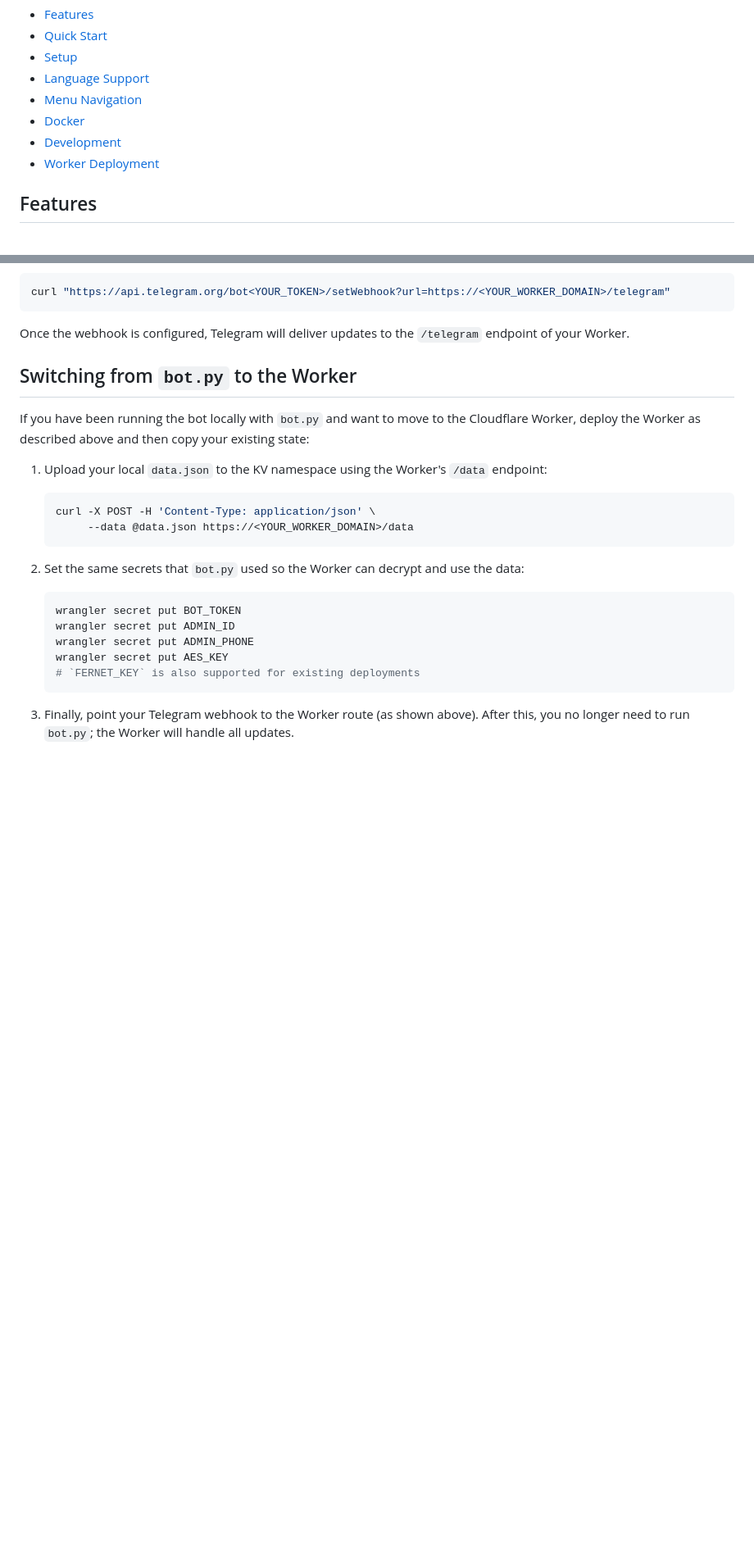
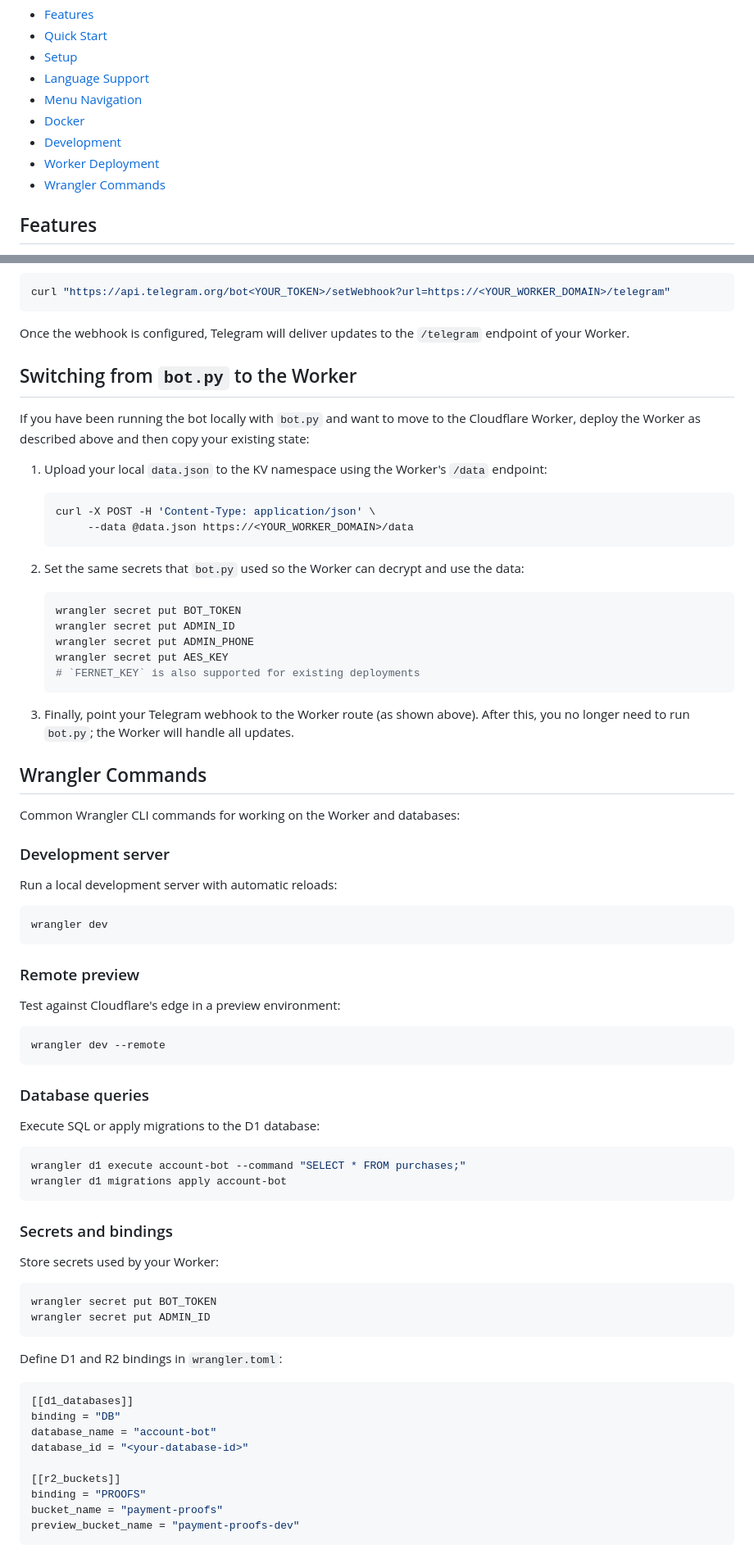
Before and after one commit to alirezaabbaszadeh/Acc-Seller-Bot-Claude-Flare, a Markdown page: README.md, 2 parts joined by grey strips. Shown: that part at 82% size. Rendered like a GitHub page; blank space fills up the shorter version.

Commit message:
docs: add Wrangler command reference

````diff
--- a/README.md
+++ b/README.md
@@ -11,6 +11,7 @@ A Telegram bot for selling products with manual payment approval and two-factor
 - [Docker](#docker)
 - [Development](#development)
 - [Worker Deployment](#worker-deployment)
+- [Wrangler Commands](#wrangler-commands)
 
 ## Features
 - Admin can add products with price, credentials, TOTP secret, and optional name.
@@ -275,5 +276,57 @@ existing state:
    ```
 
 3. Finally, point your Telegram webhook to the Worker route (as shown above).
-   After this, you no longer need to run `bot.py`; the Worker will handle all
+After this, you no longer need to run `bot.py`; the Worker will handle all
    updates.
+
+## Wrangler Commands
+
+Common Wrangler CLI commands for working on the Worker and databases:
+
+### Development server
+
+Run a local development server with automatic reloads:
+
+```bash
+wrangler dev
+```
+
+### Remote preview
+
+Test against Cloudflare's edge in a preview environment:
+
+```bash
+wrangler dev --remote
+```
+
+### Database queries
+
+Execute SQL or apply migrations to the D1 database:
+
+```bash
+wrangler d1 execute account-bot --command "SELECT * FROM purchases;"
+wrangler d1 migrations apply account-bot
+```
+
+### Secrets and bindings
+
+Store secrets used by your Worker:
+
+```bash
+wrangler secret put BOT_TOKEN
+wrangler secret put ADMIN_ID
+```
+
+Define D1 and R2 bindings in `wrangler.toml`:
+
+```toml
+[[d1_databases]]
+binding = "DB"
+database_name = "account-bot"
+database_id = "<your-database-id>"
+
+[[r2_buckets]]
+binding = "PROOFS"
+bucket_name = "payment-proofs"
+preview_bucket_name = "payment-proofs-dev"
+```
````
